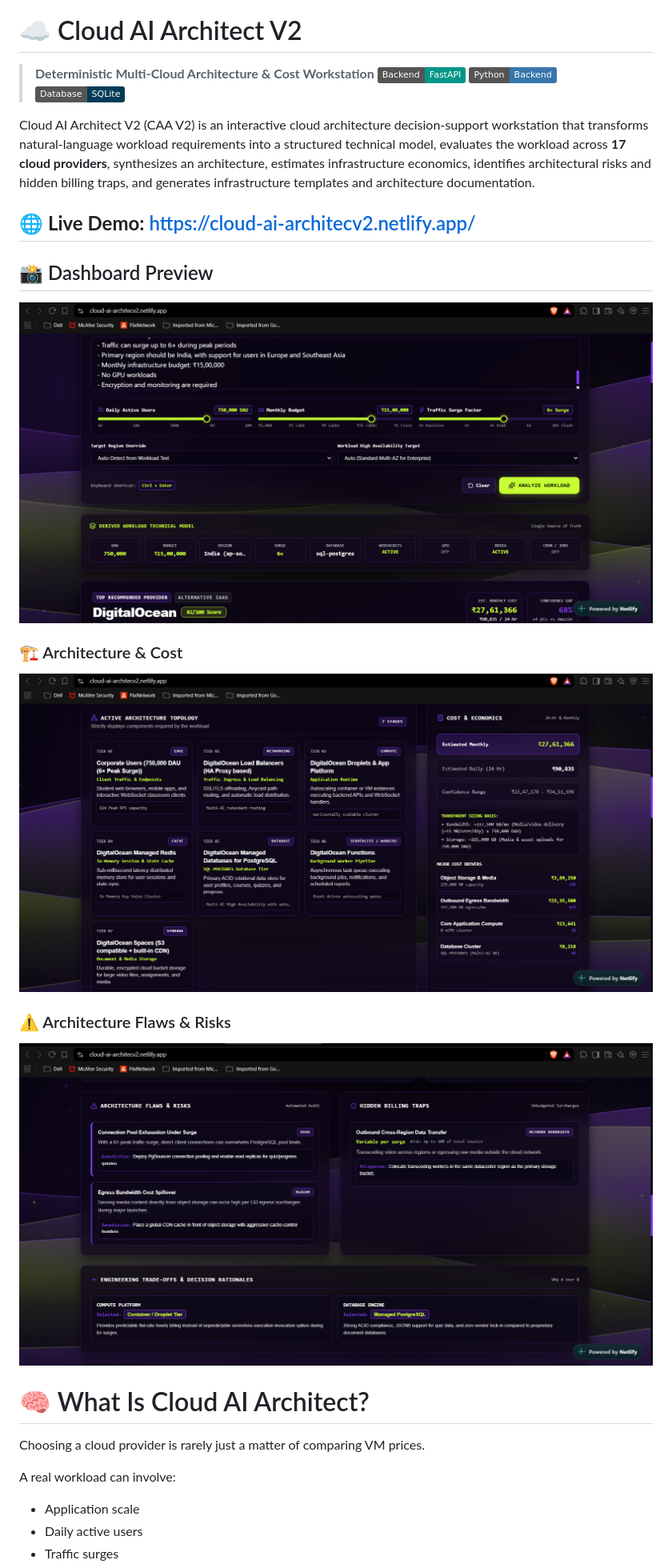
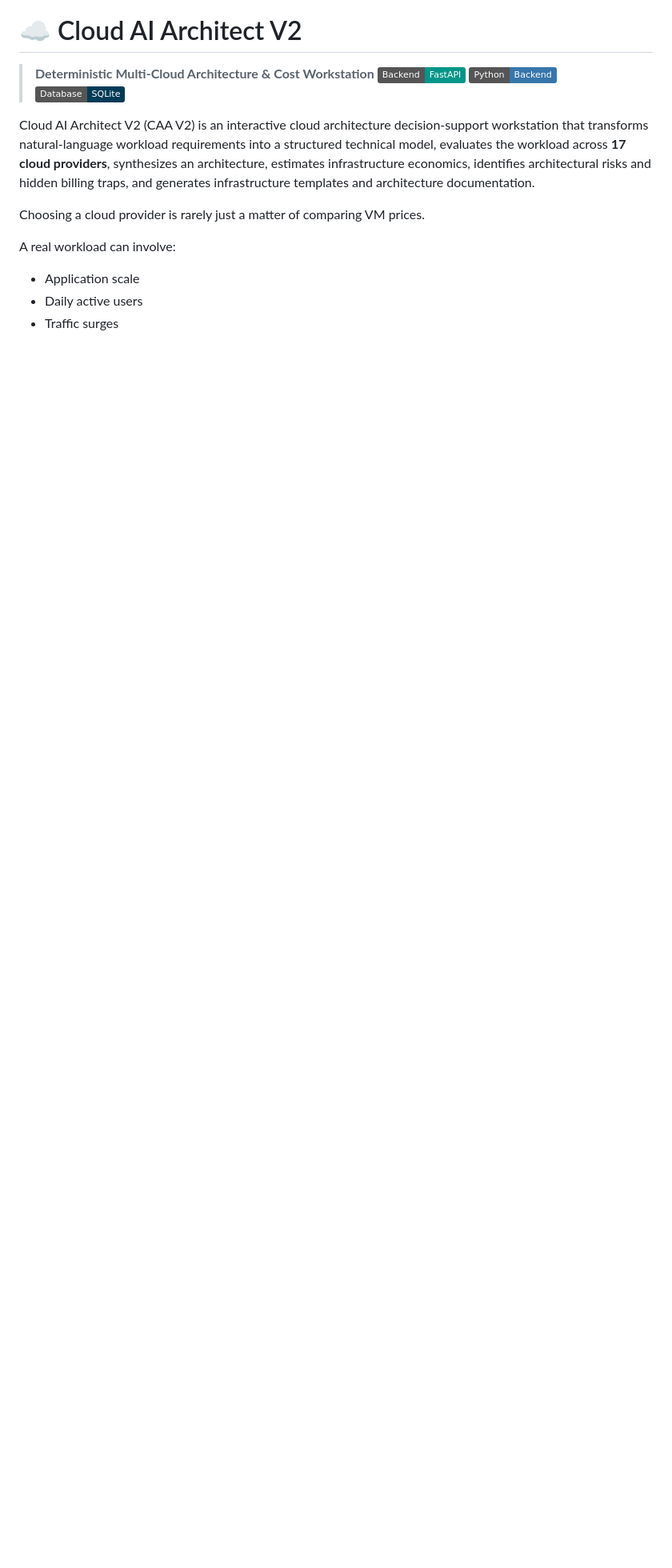
Before and after one commit to PUNJPANDEY/cloud-ai-architect, a Markdown page: README.md, the part around the change. Shown at 80% size. Drawn GitHub-style; badges without logos; blank space fills up the shorter version.

```diff
--- a/README.md
+++ b/README.md
@@ -6,20 +6,6 @@
 ![SQLite](https://img.shields.io/badge/Database-SQLite-003B57?logo=sqlite&logoColor=white)
 
 Cloud AI Architect V2 (CAA V2) is an interactive cloud architecture decision-support workstation that transforms natural-language workload requirements into a structured technical model, evaluates the workload across **17 cloud providers**, synthesizes an architecture, estimates infrastructure economics, identifies architectural risks and hidden billing traps, and generates infrastructure templates and architecture documentation.
-
-🌐 **Live Demo:** https://cloud-ai-architecv2.netlify.app/
----
-## 📸 Dashboard Preview
-
-![Cloud AI Architect V2 Dashboard](./Screenshot%202026-09-28%20235001.png)
-### 🏗️ Architecture & Cost
-
-![Architecture and Cost Analysis](./Screenshot%202026-09-29%20000013.png)
-
-### ⚠️ Architecture Flaws & Risks
-
-![Architecture Flaws and Risks](./Screenshot%202026-09-29%20000217.png)
-# 🧠 What Is Cloud AI Architect?
 
 Choosing a cloud provider is rarely just a matter of comparing VM prices.
 
```
